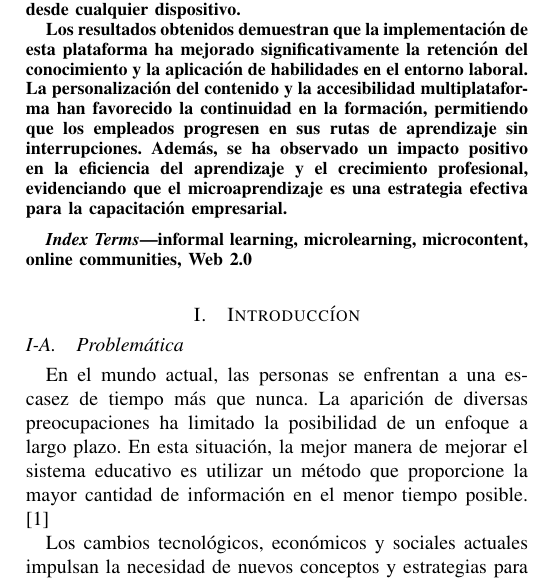
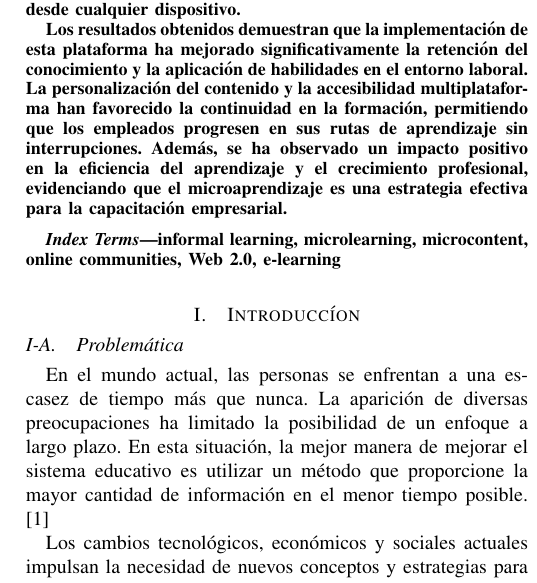
Before and after one commit to andresbiso/2025_1C_TFG_PAPER, a LaTeX paper (main.tex, which reads sections/index_terms.tex): part of one column of page 1 of 5, cut so that both start at the same text. Compiled offline with pdfLaTeX; a missing font is replaced by an installed copy or a similar font; a LaTeX package or settings file that is missing is left out.

Commit message:
feat: update index terms

```diff
--- a/sections/index_terms.tex
+++ b/sections/index_terms.tex
@@ -1,3 +1,4 @@
 \begin{IEEEkeywords}
-	informal learning, microlearning, microcontent, online communities, Web 2.0
+	informal learning, microlearning, microcontent, online communities, Web 2.0,
+	e-learning
 \end{IEEEkeywords}
```
